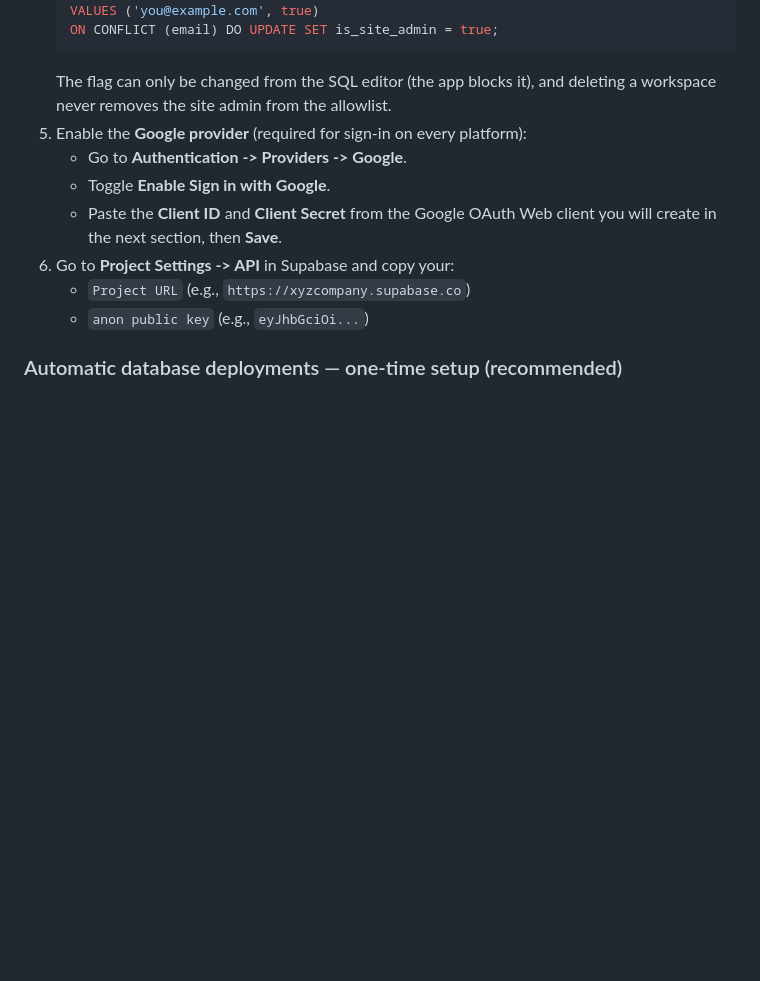
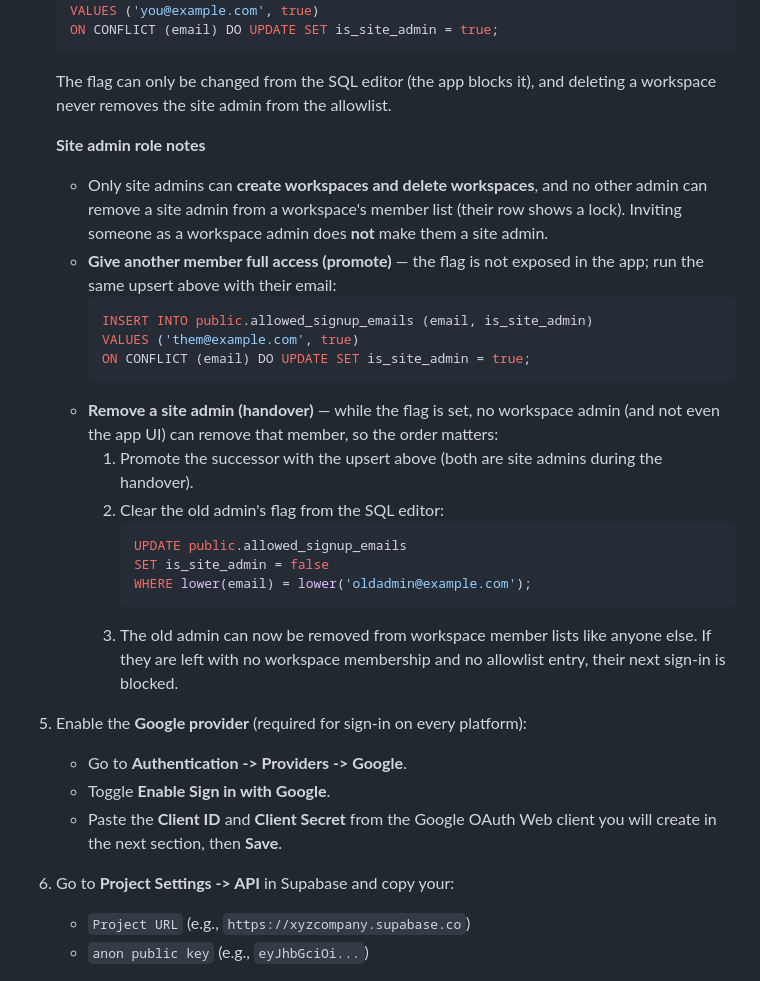
Before and after one commit to ronaldrosejoseph/task-sphere, a Markdown page: README.md, the part around the change. Drawn GitHub-style; blank space fills up the shorter version.

Commit message:
Document the site admin role in the README
Explains what the flag grants (create/delete workspaces, protection from
removal), the SQL-editor-only upsert for promoting more members, and the
required handover order when removing a site admin: promote the successor
first, clear the old admin's flag, then remove them from member lists.

````diff
--- a/README.md
+++ b/README.md
@@ -78,6 +78,34 @@ Task Sphere is a modern, high-performance task management application for mobile
    ```
    The flag can only be changed from the SQL editor (the app blocks it), and
    deleting a workspace never removes the site admin from the allowlist.
+
+   **Site admin role notes**
+
+   - Only site admins can **create workspaces and delete workspaces**, and
+     no other admin can remove a site admin from a workspace's member list
+     (their row shows a lock). Inviting someone as a workspace admin does
+     **not** make them a site admin.
+   - **Give another member full access (promote)** — the flag is not
+     exposed in the app; run the same upsert above with their email:
+     ```sql
+     INSERT INTO public.allowed_signup_emails (email, is_site_admin)
+     VALUES ('them@example.com', true)
+     ON CONFLICT (email) DO UPDATE SET is_site_admin = true;
+     ```
+   - **Remove a site admin (handover)** — while the flag is set, no
+     workspace admin (and not even the app UI) can remove that member, so
+     the order matters:
+     1. Promote the successor with the upsert above (both are site admins
+        during the handover).
+     2. Clear the old admin's flag from the SQL editor:
+        ```sql
+        UPDATE public.allowed_signup_emails
+        SET is_site_admin = false
+        WHERE lower(email) = lower('oldadmin@example.com');
+        ```
+     3. The old admin can now be removed from workspace member lists like
+        anyone else. If they are left with no workspace membership and no
+        allowlist entry, their next sign-in is blocked.
 6. Enable the **Google provider** (required for sign-in on every platform):
    - Go to **Authentication -> Providers -> Google**.
    - Toggle **Enable Sign in with Google**.
````
